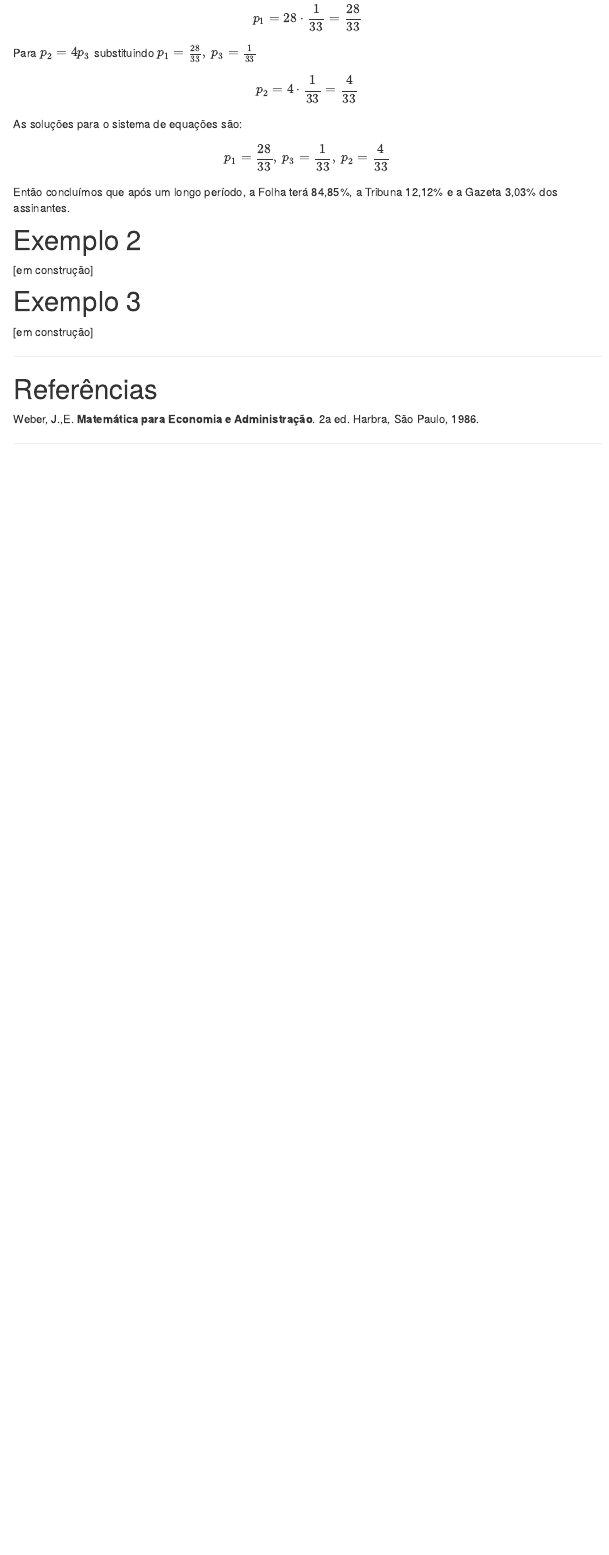
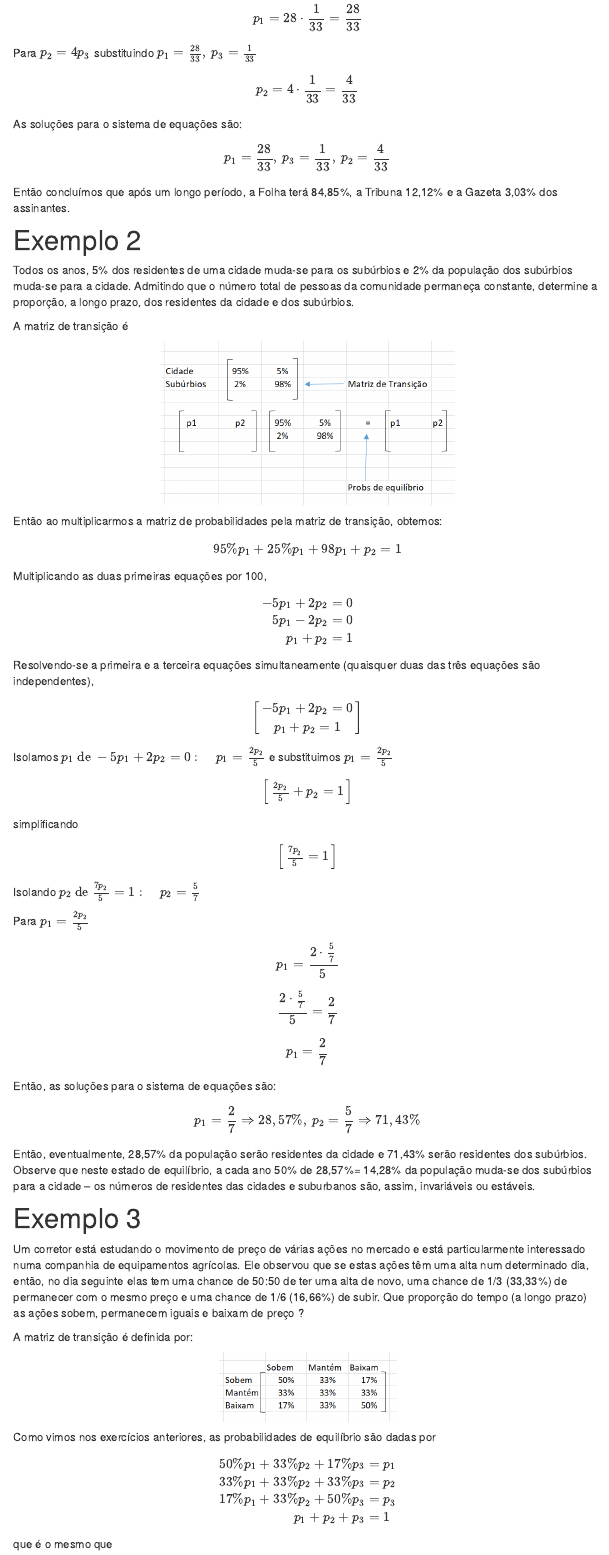
Before and after one commit to rhozon/tutoriais, an R Markdown document (Markov.Rmd): the page in a window 1100 px wide, from 4170 px down. The pictures show the output file Markov.html that the author committed with the source, opened offline; library style sheets and scripts come from the installed R packages; menus at the side of the page are left out.

Commit message:
cadeias de markov atualizadas

```diff
--- a/Markov.Rmd
+++ b/Markov.Rmd
@@ -222,8 +222,91 @@ Então concluímos que após um longo período, a Folha terá 84,85%, a Tribuna
 
 # Exemplo 2
 
-[em construção]
+Todos os anos, 5% dos residentes de uma cidade muda-se para os subúrbios e 2% da população dos subúrbios muda-se para a cidade. Admitindo que o número total de pessoas da comunidade permaneça constante, determine a proporção, a longo prazo, dos residentes da cidade e dos subúrbios.
+
+A matriz de transição é
+
+<center>
+![](C:/Users/rodri/Desktop/AnaliseConjunta/selecaodeprodutosnor/ex2.png){ width=50% }
+
+</center>
+
+Então ao multiplicarmos a matriz de probabilidades pela matriz de transição, obtemos:
+
+\begin{align}
+95\%p_{1}+2%p_{2}&=p_{1}\\
+5\%p_{1}+98%p_{2}&=p_{2}\\
+p_{1}+p_{2}=1
+\end{align}
+
+Multiplicando as duas primeiras equações por 100,
+
+\begin{align}
+-5p_{1}+2p_{2}=0\\
+5p_{1}-2p_{2}=0\\
+p_{1}+p_{2}=1
+\end{align}
+
+Resolvendo-se a primeira e a terceira equações simultaneamente (quaisquer duas das três equações são independentes),
+
+$$
+\begin{bmatrix}
+-5p_1+2p_2=0\\
+p_1+p_2=1
+\end{bmatrix}
+$$
+
+Isolamos $p_1\:\mathrm{de}\:-5p_1+2p_2=0:\quad p_1=\frac{2p_2}{5}$ e substituimos $p_1=\frac{2p_2}{5}$
+
+$$
+\begin{bmatrix}
+\frac{2p_2}{5}+p_2=1
+\end{bmatrix}
+$$
+simplificando
+
+$$
+\begin{bmatrix}
+\frac{7p_2}{5}=1
+\end{bmatrix}
+$$
+Isolando $p_2\:\mathrm{de}\:\frac{7p_2}{5}=1:\quad p_2=\frac{5}{7}$
+
+Para $p_1=\frac{2p_2}{5}$
+
+$$
+p_1=\frac{2\cdot \frac{5}{7}}{5}
+$$
+
+$$
+\frac{2\cdot \frac{5}{7}}{5}=\frac{2}{7}
+$$
+
+$$
+p_1=\frac{2}{7}
+$$
+
+Então, as soluções para o sistema de equações são:
+
+$$
+p_1=\frac{2}{7}\Rightarrow 28,57\%,\:p_2=\frac{5}{7}\Rightarrow 71,43\%
+$$
+Então, eventualmente, 28,57% da população serão residentes da cidade e 71,43% serão residentes dos subúrbios. Observe que neste estado de equilíbrio, a cada ano 50% de 28,57%= 14,28% da população muda-se dos subúrbios para a cidade -- os números de residentes das cidades e suburbanos são, assim, invariáveis ou estáveis.
 
 # Exemplo 3
 
-[em construção]
+Um corretor está estudando o movimento de preço de várias ações no mercado e está particularmente interessado numa companhia de equipamentos agrícolas. Ele observou que se estas ações têm uma alta num determinado dia, então, no dia seguinte elas tem uma chance de 50:50 de ter uma alta de novo, uma chance de 1/3 (33,33%) de permanecer com o mesmo preço e uma chance de 1/6 (16,66%) de subir. Que proporção do tempo (a longo prazo) as ações sobem, permanecem iguais e baixam de preço ?
+
+A matriz de transição é definida por:
+
+<center>
+![](C:/Users/rodri/Desktop/AnaliseConjunta/selecaodeprodutosnor/matriztranscorretor.png){ width=30% }
+
+</center>
+
+Como vimos nos exercícios anteriores, as probabilidades de equilíbrio são dadas por
+
+\begin{align}
+50\%p_{1}+33\%p_{2}+17\%p_{3}&=p_{1}\\
+33\%p_{1}+33\%p_{2}+33\%p_{3}&=p_{2}\\
+17\%p_{1}+33\%p_{2}+50\%p_{3}&=p_{3}\\
@@ -229,0 +314,10 @@ Então concluímos que após um longo período, a Folha terá 84,85%, a Tribuna
+\end{align}
+
+
+que é o mesmo que
+
+\begin{align}
+\frac{1}{2}p_{1}+\frac{1}{3}p_{2}+\frac{1}{6}p_{3}&=p_{1}\\
+\frac{1}{3}p_{1}+\frac{1}{3}p_{2}+\frac{1}{3}p_{3}&=p_{2}\\
+\frac{1}{6}p_{1}+\frac{1}{3}p_{2}+\frac{1}{2}p_{3}&=p_{3}\\
+p_{1}+p_{2}+p_{3}&=1
```
Also changed, not shown: Markov.html, ex2.png (added), matriztranscorretor.png (added), Markov.Rmd (112 more changed lines).
